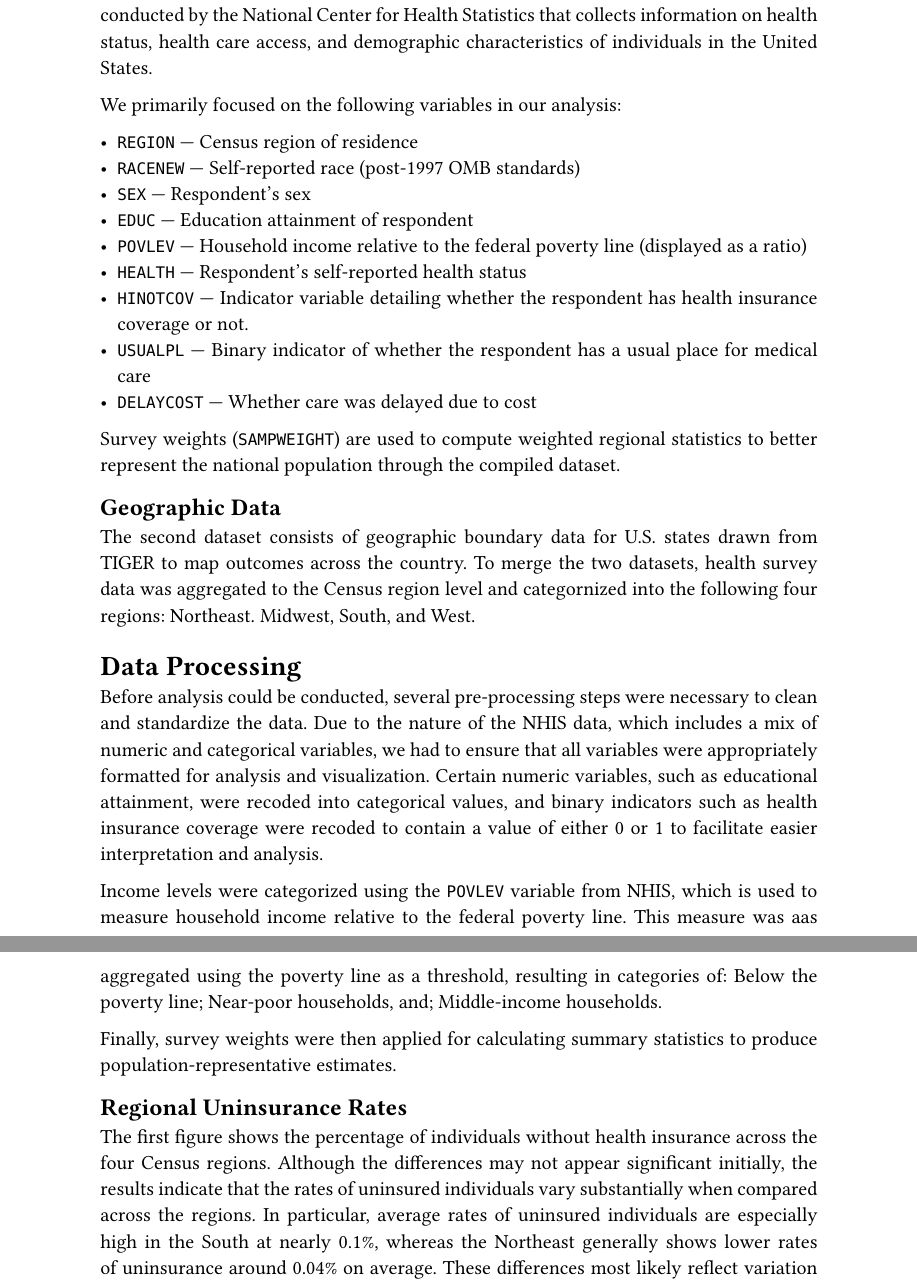
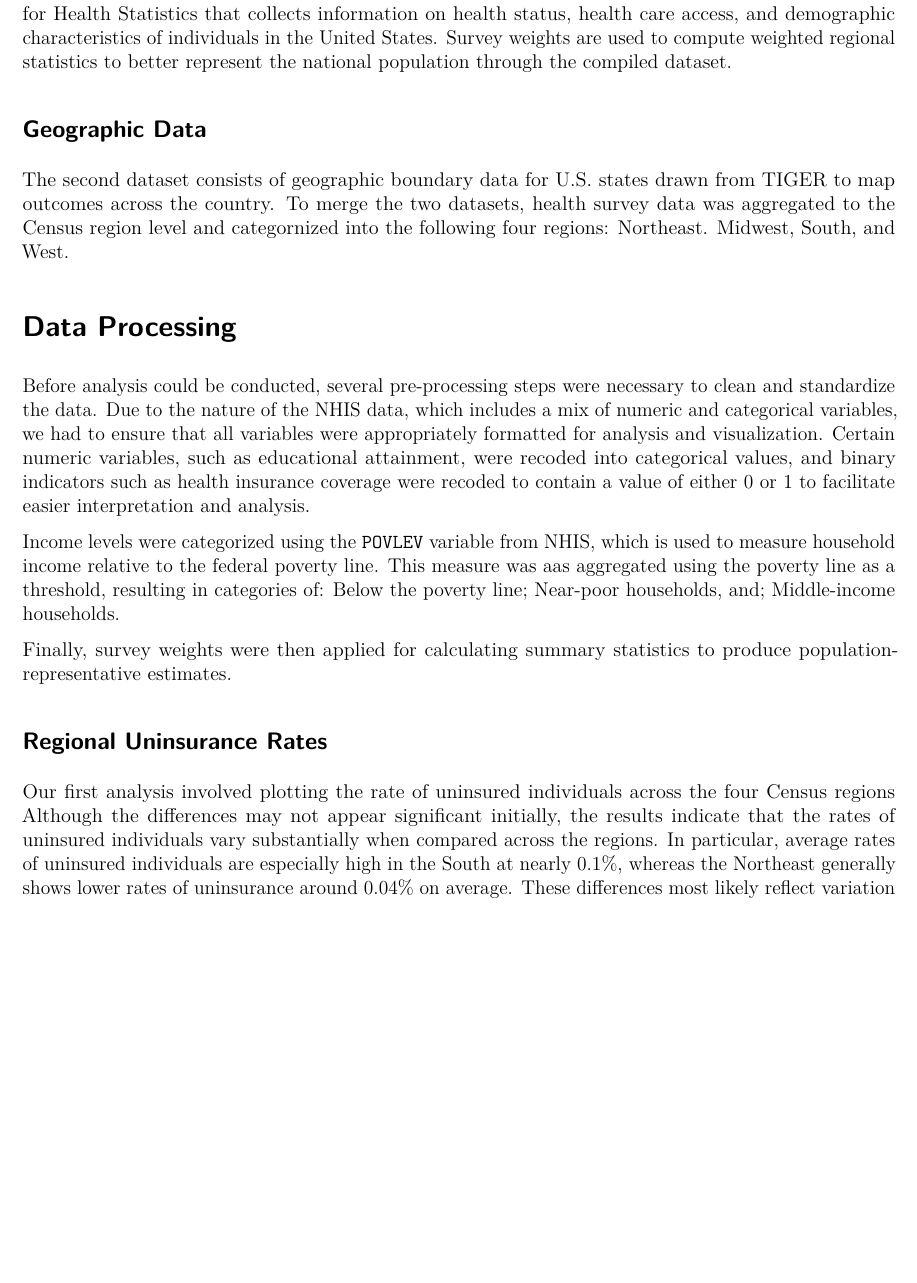
Before and after one commit to yaboifromhanoi/viz_project, a Quarto document (writeup/writeup.qmd): two parts of pages 2 and 3 of 5 before the commit and part of page 2 of 3 after it, the two joined at a grey line, cut so that both start at the same text, the shorter picture padded with empty space. The pictures show the output file writeup/writeup.pdf that the author committed with the source.

Commit message:
revised writeup

```diff
--- a/writeup/writeup.qmd
+++ b/writeup/writeup.qmd
@@ -38,21 +38,7 @@
 
 ## NHIS Microdata
 
-Firstly, we sourced data from the National Health Interview Survey (NHIS) as part of the larger IPUMS Health Surveys database. NHIS is a nationally representative survey conducted by the National Center for Health Statistics that collects information on health status, health care access, and demographic characteristics of individuals in the United States.
-
-We primarily focused on the following variables in our analysis:
-
-- `REGION` — Census region of residence
-- `RACENEW` — Self-reported race (post-1997 OMB standards)
-- `SEX` — Respondent's sex
-- `EDUC` — Education attainment of respondent
-- `POVLEV` — Household income relative to the federal poverty line (displayed as a ratio)
-- `HEALTH` — Respondent's self-reported health status
-- `HINOTCOV` — Indicator variable detailing whether the respondent has health insurance coverage or not.
-- `USUALPL` — Binary indicator of whether the respondent has a usual place for medical care
-- `DELAYCOST` — Whether care was delayed due to cost
-
-Survey weights (`SAMPWEIGHT`) are used to compute weighted regional statistics to better represent the national population through the compiled dataset.
+Firstly, we sourced data from the National Health Interview Survey (NHIS) as part of the larger IPUMS Health Surveys database. NHIS is a nationally representative survey conducted by the National Center for Health Statistics that collects information on health status, health care access, and demographic characteristics of individuals in the United States. Survey weights are used to compute weighted regional statistics to better represent the national population through the compiled dataset.
 
 ## Geographic Data
 
@@ -68,4 +54,3 @@
 
 ## Regional Uninsurance Rates
 
-The first figure shows the percentage of individuals without health insurance across the four Census regions. Although the differences may not appear significant initially, the results indicate that the rates of uninsured individuals vary substantially when compared across the regions. In particular, average rates of uninsured individuals are especially high in the South at nearly 0.1%, whereas the Northeast generally shows lower rates of uninsurance around 0.04% on average. These differences most likely reflect variation in economic conditions, demographic composition, and policy environments across the respective regions.
```
Also changed, not shown: writeup/writeup.pdf, writeup/writeup.qmd (9 more changed lines).
